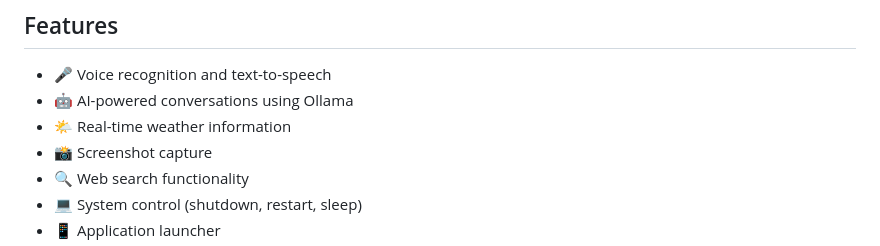
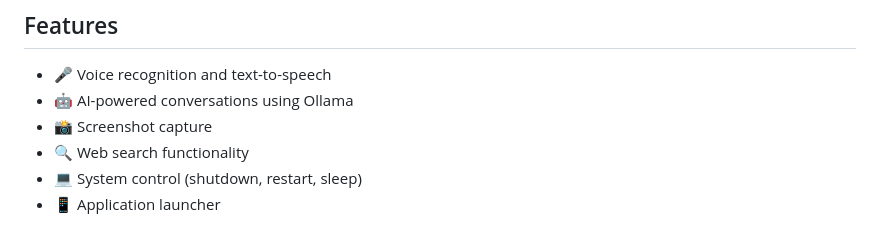
Before and after one commit to Harsh-Jain-10/Jarvis-MVP, a Markdown page: README.md, the part around the change. Rendered like a GitHub page.

```diff
--- a/README.md
+++ b/README.md
@@ -6,7 +6,6 @@ A Python-based voice-controlled AI assistant inspired by Iron Man's J.A.R.V.I.S.
 
 - 🎤 Voice recognition and text-to-speech
 - 🤖 AI-powered conversations using Ollama
-- 🌤️ Real-time weather information
 - 📸 Screenshot capture
 - 🔍 Web search functionality
 - 💻 System control (shutdown, restart, sleep)
```
